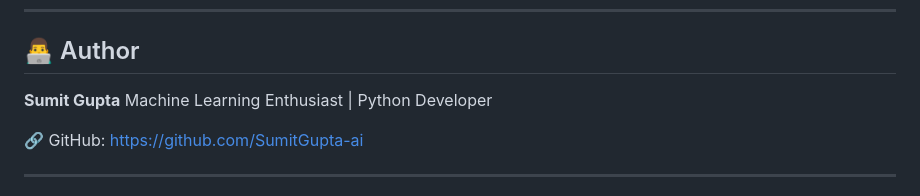
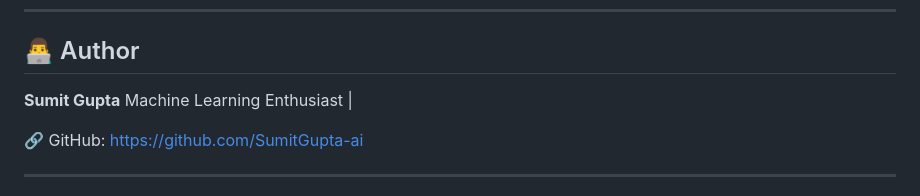
Before and after one commit to SumitGupta-ai/Flight-Price-Prediction-Model, a Markdown page: README.md, the part around the change. GitHub-like rendering.

Commit message:
Update author description in README.md

```diff
--- a/README.md
+++ b/README.md
@@ -174,7 +174,7 @@ model/Flight_Price_Prediction.pkl
 ## 👨‍💻 Author
 
 **Sumit Gupta**
-Machine Learning Enthusiast | Python Developer
+Machine Learning Enthusiast |
 
 🔗 GitHub: https://github.com/SumitGupta-ai
 
```
